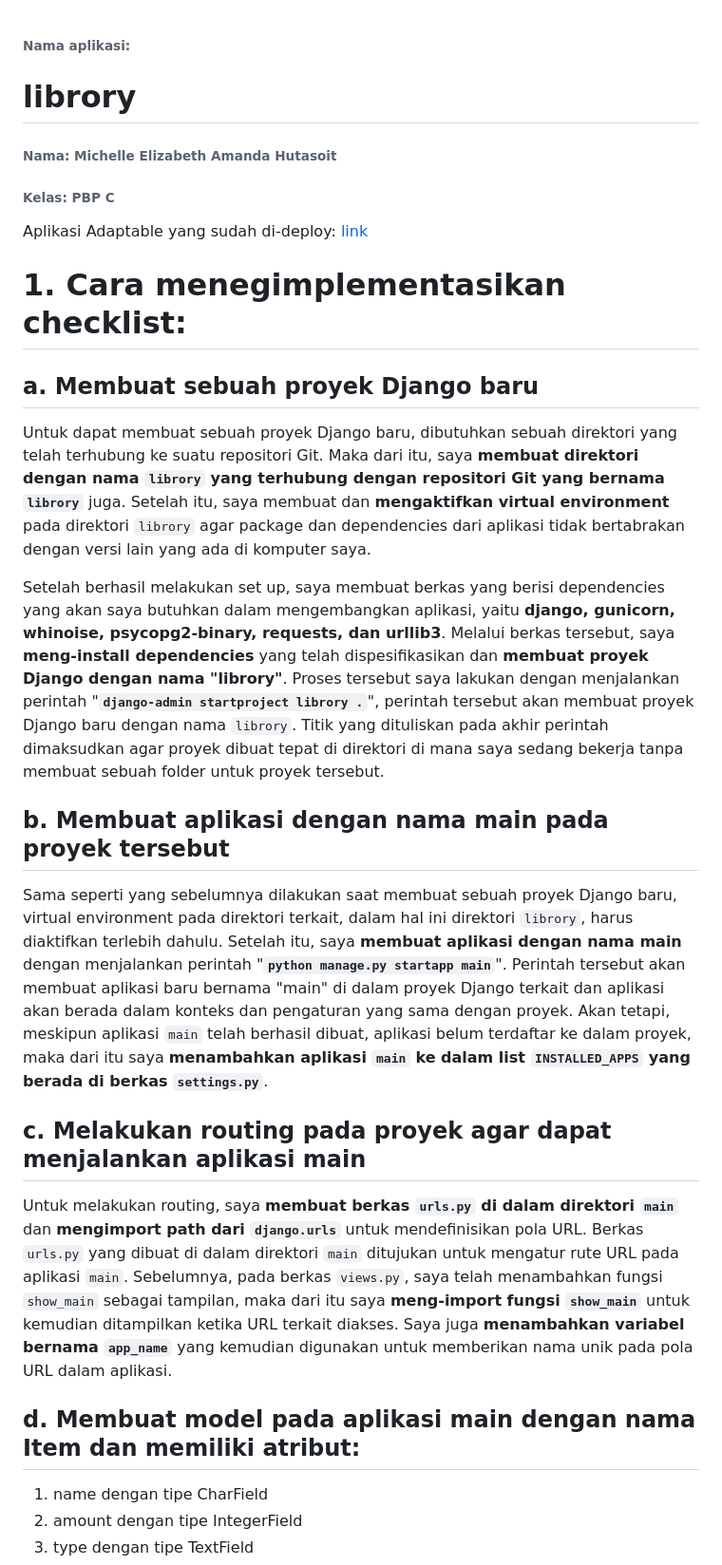
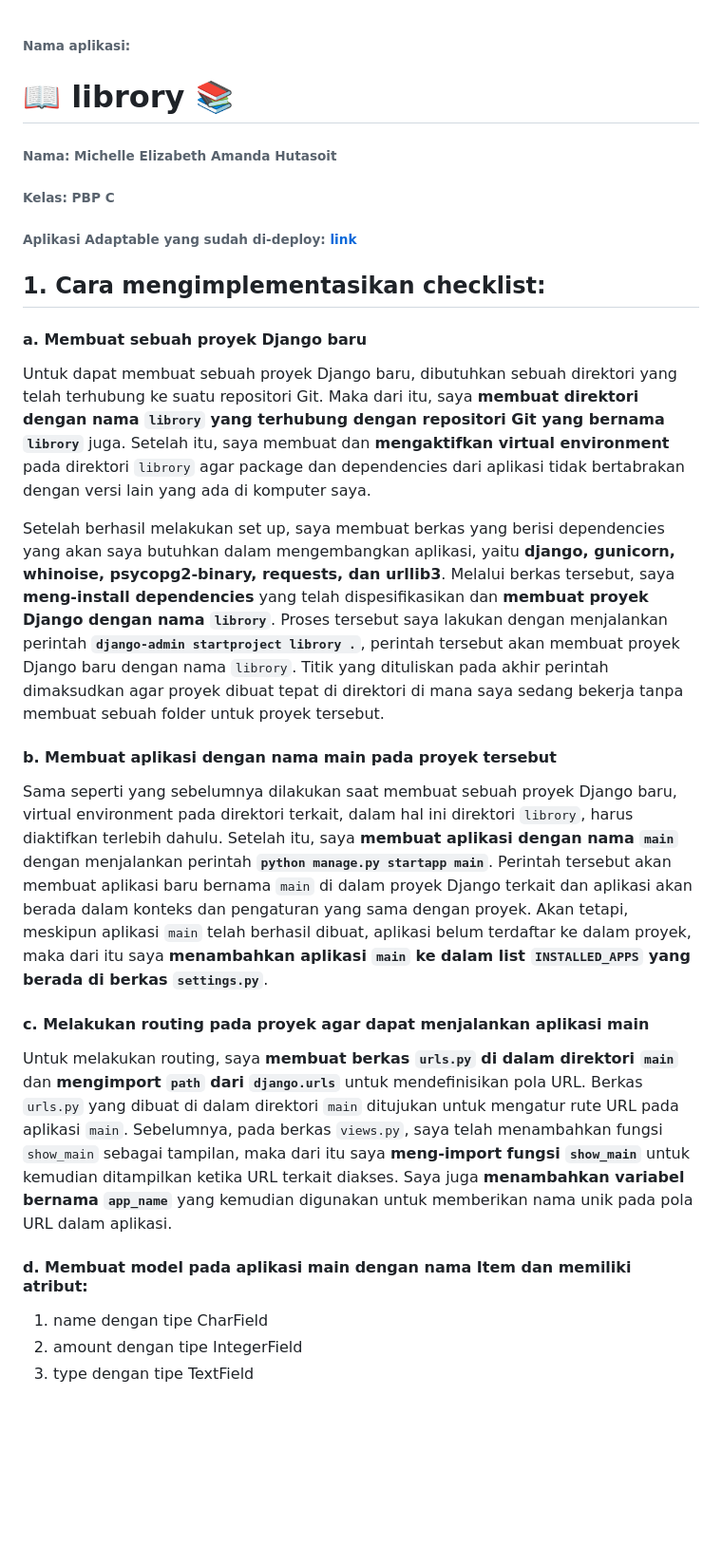
Before and after one commit to eelizabethmichelle/librory, a Markdown page: README.md, the part around the change printed below. Shown: that part at 95% size. Drawn GitHub-style; blank space fills up the shorter version.

````diff
--- a/README.md
+++ b/README.md
@@ -1,23 +1,23 @@
 ###### Nama aplikasi:
-# librory
+# 📖 librory 📚
 ###### Nama: Michelle Elizabeth Amanda Hutasoit
 ###### Kelas: PBP C
 
-Aplikasi Adaptable yang sudah di-deploy: [link](https://librory.adaptable.app)
+###### Aplikasi Adaptable yang sudah di-deploy: [link](https://librory.adaptable.app)
 
-# 1. Cara menegimplementasikan checklist:
-##    a. Membuat sebuah proyek Django baru
+## 1. Cara mengimplementasikan checklist:
+####    a. Membuat sebuah proyek Django baru
 Untuk dapat membuat sebuah proyek Django baru, dibutuhkan sebuah direktori yang telah terhubung ke suatu repositori Git. Maka dari itu, saya **membuat direktori dengan nama ```librory``` yang terhubung dengan repositori Git yang bernama ```librory```** juga. Setelah itu, saya membuat dan **mengaktifkan virtual environment** pada direktori ```librory``` agar package dan dependencies dari aplikasi tidak bertabrakan dengan versi lain yang ada di komputer saya.
 
-Setelah berhasil melakukan set up, saya membuat berkas yang berisi dependencies yang akan saya butuhkan dalam mengembangkan aplikasi, yaitu **django, gunicorn, whinoise, psycopg2-binary, requests, dan urllib3**. Melalui berkas tersebut, saya **meng-install dependencies** yang telah dispesifikasikan dan **membuat proyek Django dengan nama "librory"**. Proses tersebut saya lakukan dengan menjalankan perintah "**```django-admin startproject librory .```**", perintah tersebut akan membuat proyek Django baru dengan nama ```librory```. Titik yang dituliskan pada akhir perintah dimaksudkan agar proyek dibuat tepat di direktori di mana saya sedang bekerja tanpa membuat sebuah folder untuk proyek tersebut.
+Setelah berhasil melakukan set up, saya membuat berkas yang berisi dependencies yang akan saya butuhkan dalam mengembangkan aplikasi, yaitu **django, gunicorn, whinoise, psycopg2-binary, requests, dan urllib3**. Melalui berkas tersebut, saya **meng-install dependencies** yang telah dispesifikasikan dan **membuat proyek Django dengan nama ```librory```**. Proses tersebut saya lakukan dengan menjalankan perintah **```django-admin startproject librory .```**, perintah tersebut akan membuat proyek Django baru dengan nama ```librory```. Titik yang dituliskan pada akhir perintah dimaksudkan agar proyek dibuat tepat di direktori di mana saya sedang bekerja tanpa membuat sebuah folder untuk proyek tersebut.
 
-##    b. Membuat aplikasi dengan nama main pada proyek tersebut
-Sama seperti yang sebelumnya dilakukan saat membuat sebuah proyek Django baru, virtual environment pada direktori terkait, dalam hal ini direktori ```librory```, harus diaktifkan terlebih dahulu. Setelah itu, saya **membuat aplikasi dengan nama main** dengan menjalankan perintah "**```python manage.py startapp main```**". Perintah tersebut akan membuat aplikasi baru bernama "main" di dalam proyek Django terkait dan aplikasi akan berada dalam konteks dan pengaturan yang sama dengan proyek. Akan tetapi, meskipun aplikasi ```main``` telah berhasil dibuat, aplikasi belum terdaftar ke dalam proyek, maka dari itu saya **menambahkan aplikasi ```main``` ke dalam list ```INSTALLED_APPS``` yang berada di berkas ```settings.py```**.
+####    b. Membuat aplikasi dengan nama main pada proyek tersebut
+Sama seperti yang sebelumnya dilakukan saat membuat sebuah proyek Django baru, virtual environment pada direktori terkait, dalam hal ini direktori ```librory```, harus diaktifkan terlebih dahulu. Setelah itu, saya **membuat aplikasi dengan nama ```main```** dengan menjalankan perintah **```python manage.py startapp main```**. Perintah tersebut akan membuat aplikasi baru bernama ```main``` di dalam proyek Django terkait dan aplikasi akan berada dalam konteks dan pengaturan yang sama dengan proyek. Akan tetapi, meskipun aplikasi ```main``` telah berhasil dibuat, aplikasi belum terdaftar ke dalam proyek, maka dari itu saya **menambahkan aplikasi ```main``` ke dalam list ```INSTALLED_APPS``` yang berada di berkas ```settings.py```**.
 
-##    c. Melakukan routing pada proyek agar dapat menjalankan aplikasi main
-Untuk melakukan routing, saya **membuat berkas ```urls.py``` di dalam direktori ```main```** dan **mengimport path dari ```django.urls```** untuk mendefinisikan pola URL. Berkas ```urls.py``` yang dibuat di dalam direktori ```main``` ditujukan untuk mengatur rute URL pada aplikasi ```main```. Sebelumnya, pada berkas ```views.py```, saya telah menambahkan fungsi ```show_main``` sebagai tampilan, maka dari itu saya **meng-import fungsi ```show_main```** untuk kemudian ditampilkan ketika URL terkait diakses. Saya juga **menambahkan variabel bernama ```app_name```** yang kemudian digunakan untuk memberikan nama unik pada pola URL dalam aplikasi.
+####    c. Melakukan routing pada proyek agar dapat menjalankan aplikasi main
+Untuk melakukan routing, saya **membuat berkas ```urls.py``` di dalam direktori ```main```** dan **mengimport ```path``` dari ```django.urls```** untuk mendefinisikan pola URL. Berkas ```urls.py``` yang dibuat di dalam direktori ```main``` ditujukan untuk mengatur rute URL pada aplikasi ```main```. Sebelumnya, pada berkas ```views.py```, saya telah menambahkan fungsi ```show_main``` sebagai tampilan, maka dari itu saya **meng-import fungsi ```show_main```** untuk kemudian ditampilkan ketika URL terkait diakses. Saya juga **menambahkan variabel bernama ```app_name```** yang kemudian digunakan untuk memberikan nama unik pada pola URL dalam aplikasi.
 
-##    d. Membuat model pada aplikasi main dengan nama Item dan memiliki atribut:
+####    d. Membuat model pada aplikasi main dengan nama Item dan memiliki atribut:
 1. name dengan tipe CharField
 2. amount dengan tipe IntegerField
 3. type dengan tipe TextField
````
Also changed, not shown: other parts of README.md (+16 -16 lines).
